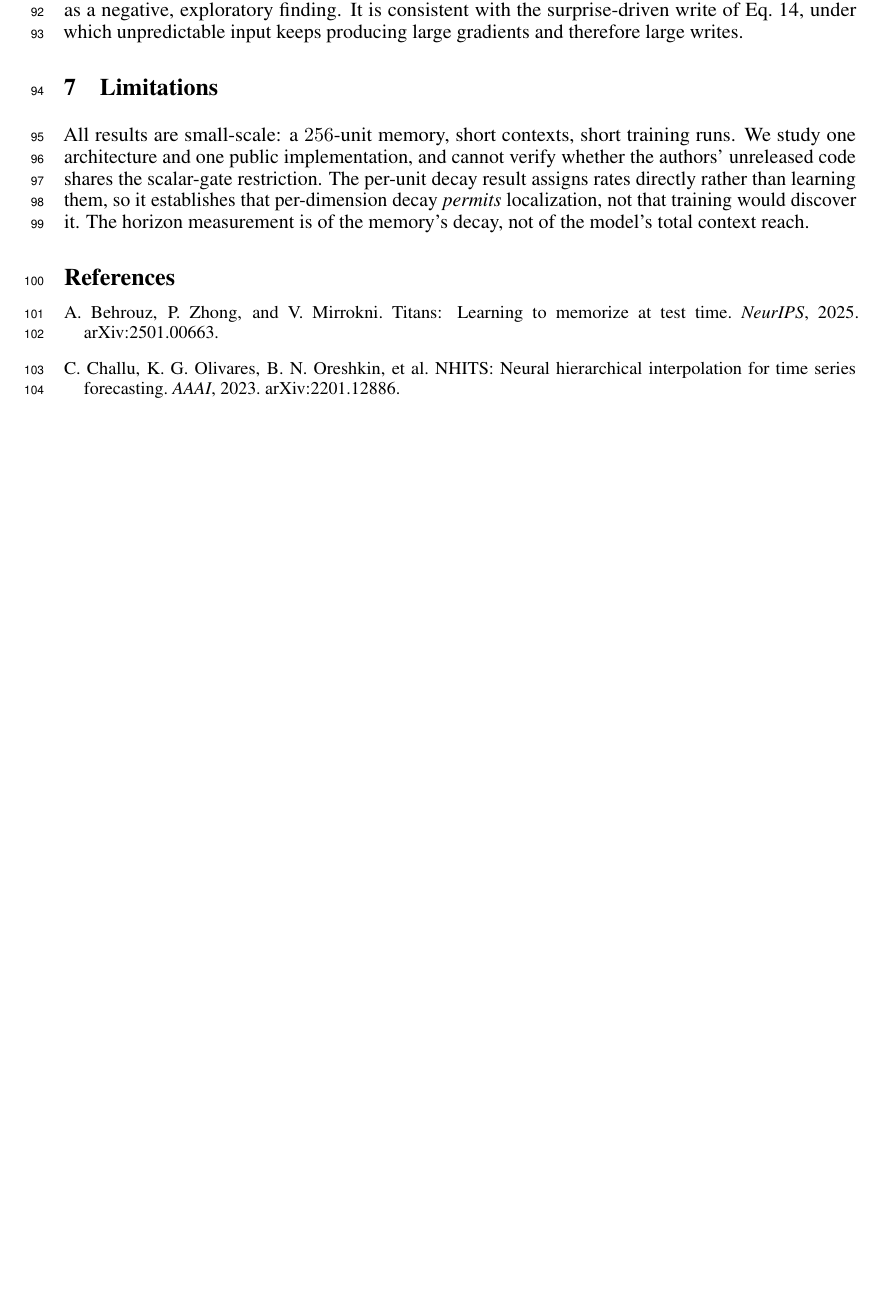
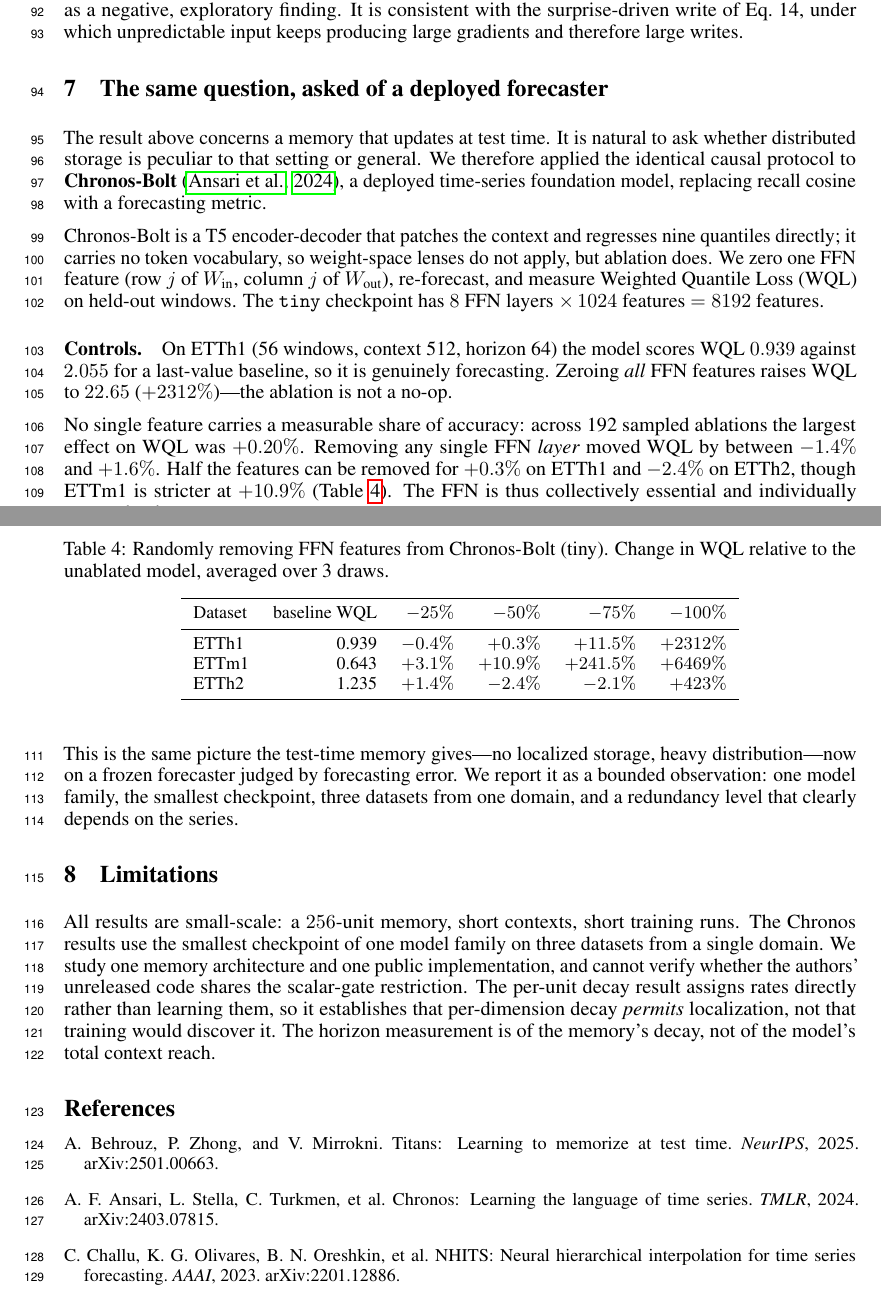
Before and after one commit to thebnbrkr/marv-titan, a LaTeX paper (paper/main.tex): part of page 3 of 3 before the commit and two parts of pages 3 and 4 of 4 after it, the two joined at a grey line, cut so that both start at the same text, the shorter picture padded with empty space. Compiled offline with pdfLaTeX.

Commit message:
Add Chronos-Bolt section: same ablation protocol on a deployed forecaster

```diff
--- a/paper/main.tex
+++ b/paper/main.tex
@@ -221,10 +221,61 @@
 with the surprise-driven write of Eq.~14, under which unpredictable input keeps
 producing large gradients and therefore large writes.
 
+
+\section{The same question, asked of a deployed forecaster}
+
+The result above concerns a memory that updates at test time. It is natural to
+ask whether distributed storage is peculiar to that setting or general. We
+therefore applied the identical causal protocol to \textbf{Chronos-Bolt}
+\citep{ansari2024chronos}, a deployed time-series foundation model, replacing
+recall cosine with a forecasting metric.
+
+Chronos-Bolt is a T5 encoder-decoder that patches the context and regresses nine
+quantiles directly; it carries no token vocabulary, so weight-space lenses do not
+apply, but ablation does. We zero one FFN feature (row $j$ of $W_{\text{in}}$,
+column $j$ of $W_{\text{out}}$), re-forecast, and measure Weighted Quantile Loss
+(WQL) on held-out windows. The \texttt{tiny} checkpoint has $8$ FFN layers
+$\times\,1024$ features $=8192$ features.
+
+\paragraph{Controls.} On ETTh1 (56 windows, context 512, horizon 64) the model
+scores WQL $0.939$ against $2.055$ for a last-value baseline, so it is genuinely
+forecasting. Zeroing \emph{all} FFN features raises WQL to $22.65$
+($+2312\%$)---the ablation is not a no-op.
+
+\begin{table}[h]
+\centering
+\caption{Randomly removing FFN features from Chronos-Bolt (tiny). Change in WQL
+relative to the unablated model, averaged over 3 draws.}
+\label{tab:chronos}
+\small
+\begin{tabular}{lrrrrr}
+\toprule
+Dataset & baseline WQL & $-25\%$ & $-50\%$ & $-75\%$ & $-100\%$ \\
+\midrule
+ETTh1 & 0.939 & $-0.4\%$ & $+0.3\%$ & $+11.5\%$ & $+2312\%$ \\
+ETTm1 & 0.643 & $+3.1\%$ & $+10.9\%$ & $+241.5\%$ & $+6469\%$ \\
+ETTh2 & 1.235 & $+1.4\%$ & $-2.4\%$ & $-2.1\%$ & $+423\%$ \\
+\bottomrule
+\end{tabular}
+\end{table}
+
+No single feature carries a measurable share of accuracy: across 192 sampled
+ablations the largest effect on WQL was $+0.20\%$. Removing any single FFN
+\emph{layer} moved WQL by between $-1.4\%$ and $+1.6\%$. Half the features can be
+removed for $+0.3\%$ on ETTh1 and $-2.4\%$ on ETTh2, though ETTm1 is stricter at
+$+10.9\%$ (Table~\ref{tab:chronos}). The FFN is thus collectively essential and
+individually near-redundant.
+
+This is the same picture the test-time memory gives---no localized storage, heavy
+distribution---now on a frozen forecaster judged by forecasting error. We report
+it as a bounded observation: one model family, the smallest checkpoint, three
+datasets from one domain, and a redundancy level that clearly depends on the
+series.
+
 \section{Limitations}
 
 All results are small-scale: a $256$-unit memory, short contexts, short training
-runs. We study one architecture and one public implementation, and cannot verify
+runs. The Chronos results use the smallest checkpoint of one model family on three datasets from a single domain. We study one memory architecture and one public implementation, and cannot verify
 whether the authors' unreleased code shares the scalar-gate restriction. The
 per-unit decay result assigns rates directly rather than learning them, so it
 establishes that per-dimension decay \emph{permits} localization, not that
@@ -236,6 +287,10 @@
 \bibitem[Behrouz et al.(2025)]{behrouz2025titans}
 A.~Behrouz, P.~Zhong, and V.~Mirrokni. Titans: Learning to memorize at test
 time. \emph{NeurIPS}, 2025. arXiv:2501.00663.
+
+\bibitem[Ansari et al.(2024)]{ansari2024chronos}
+A.~F.~Ansari, L.~Stella, C.~Turkmen, et al. Chronos: Learning the language of
+time series. \emph{TMLR}, 2024. arXiv:2403.07815.
 
 \bibitem[Challu et al.(2023)]{challu2023nhits}
 C.~Challu, K.~G.~Olivares, B.~N.~Oreshkin, et al. NHITS: Neural hierarchical
```
